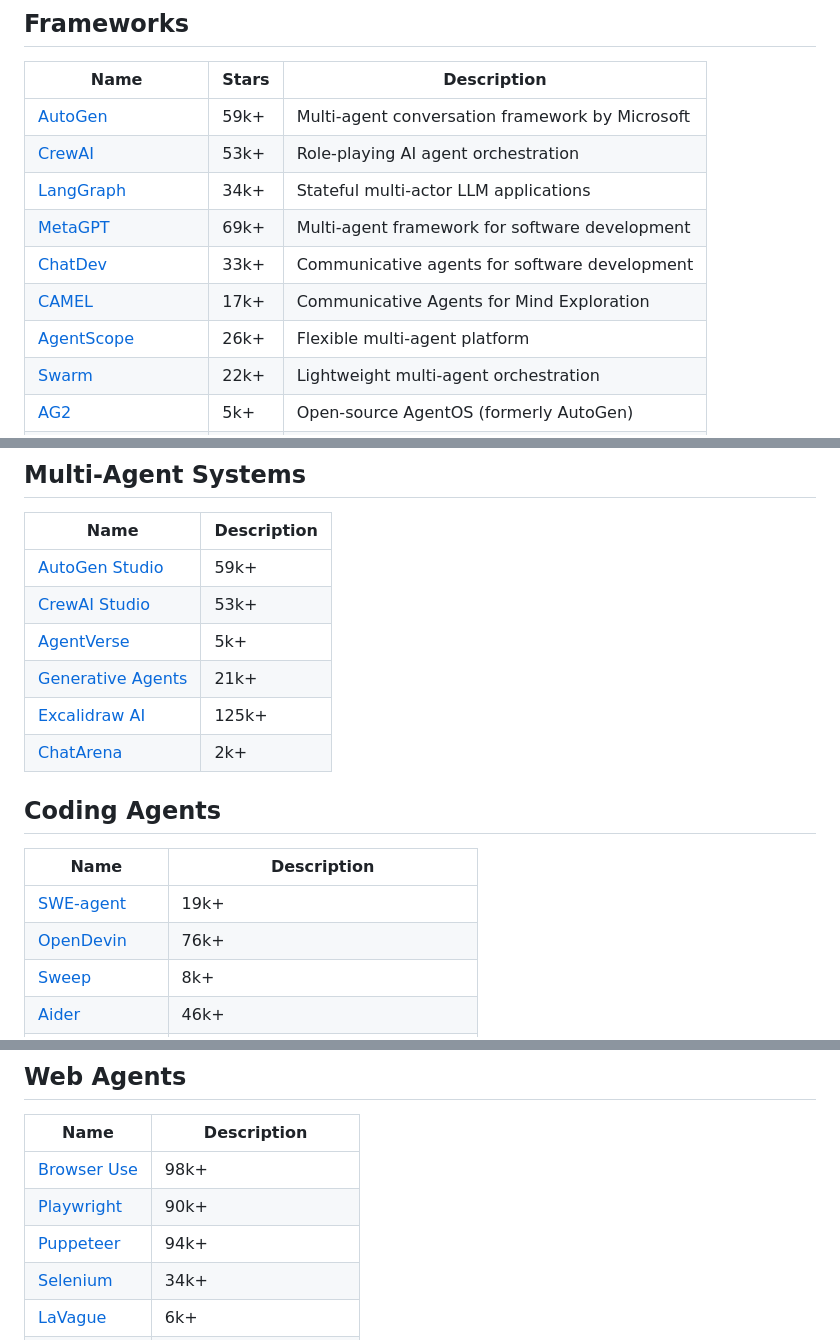
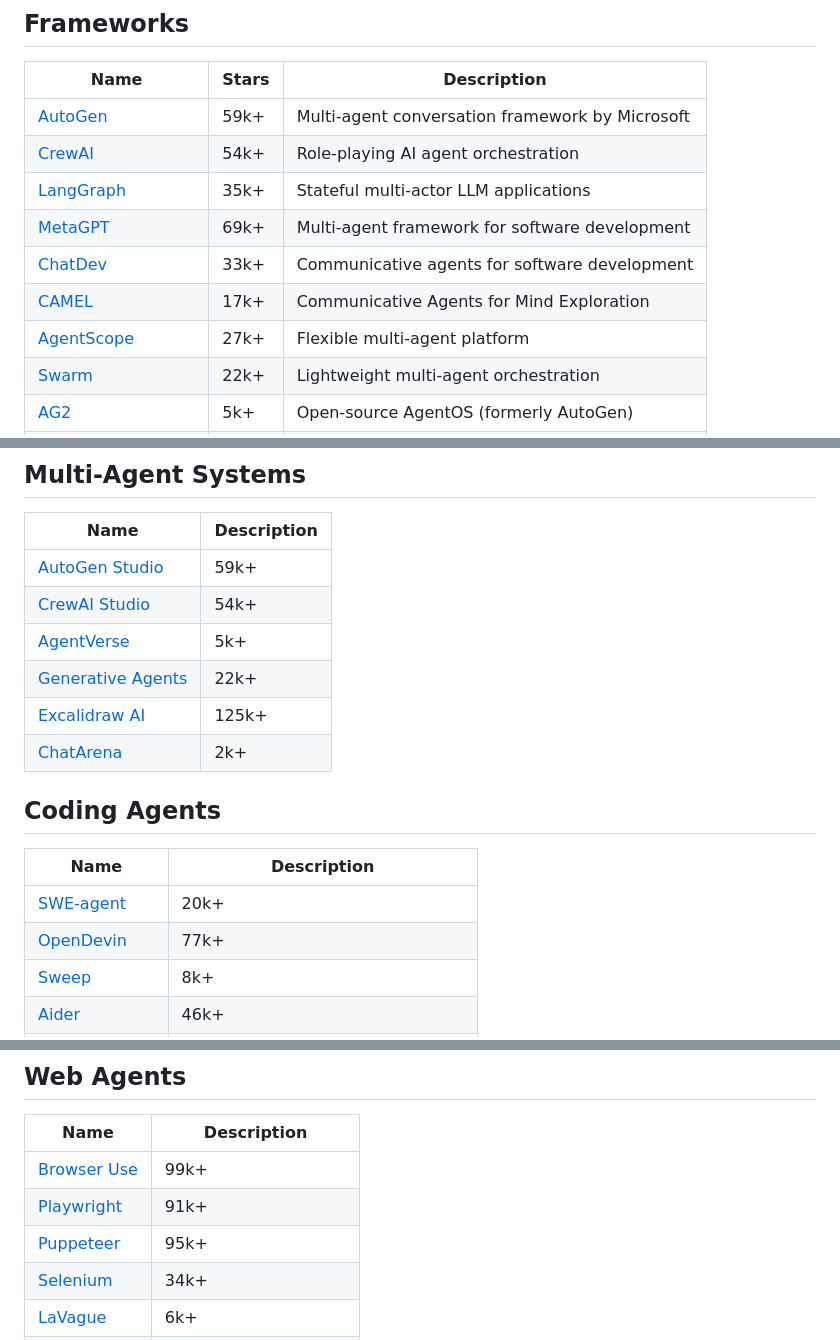
Before and after one commit to asdfgh12345123/awesome-ai-agents, a Markdown page: README.md, 3 parts joined by grey strips. Drawn GitHub-style.

Commit message:
Auto-update star counts [skip ci]

```diff
--- a/README.md
+++ b/README.md
@@ -36,12 +36,12 @@ Awesome AI Agents is a focused list for anyone exploring how AI agents are built
 | Name | Stars | Description |
 |------|-------|-------------|
 | [AutoGen](https://github.com/microsoft/autogen) | 59k+ | Multi-agent conversation framework by Microsoft |
-| [CrewAI](https://github.com/joaomdmoura/crewai) | 53k+ | Role-playing AI agent orchestration |
-| [LangGraph](https://github.com/langchain-ai/langgraph) | 34k+ | Stateful multi-actor LLM applications |
+| [CrewAI](https://github.com/joaomdmoura/crewai) | 54k+ | Role-playing AI agent orchestration |
+| [LangGraph](https://github.com/langchain-ai/langgraph) | 35k+ | Stateful multi-actor LLM applications |
 | [MetaGPT](https://github.com/geekan/MetaGPT) | 69k+ | Multi-agent framework for software development |
 | [ChatDev](https://github.com/OpenBMB/ChatDev) | 33k+ | Communicative agents for software development |
 | [CAMEL](https://github.com/camel-ai/camel) | 17k+ | Communicative Agents for Mind Exploration |
-| [AgentScope](https://github.com/modelscope/agentscope) | 26k+ | Flexible multi-agent platform |
+| [AgentScope](https://github.com/modelscope/agentscope) | 27k+ | Flexible multi-agent platform |
 | [Swarm](https://github.com/openai/swarm) | 22k+ | Lightweight multi-agent orchestration |
 | [AG2](https://github.com/ag2ai/ag2) | 5k+ | Open-source AgentOS (formerly AutoGen) |
 | [Phidata](https://github.com/phidatahq/phidata) | 41k+ | Build AI Agents with memory |
@@ -55,17 +55,17 @@ Awesome AI Agents is a focused list for anyone exploring how AI agents are built
 | Name | Description |
 |------|-------------|
 | [AutoGen Studio](https://github.com/microsoft/autogen/tree/main/samples/apps/autogen-studio) | 59k+ |
-| [CrewAI Studio](https://github.com/crewAIInc/crewAI) | 53k+ |
+| [CrewAI Studio](https://github.com/crewAIInc/crewAI) | 54k+ |
 | [AgentVerse](https://github.com/OpenBMB/AgentVerse) | 5k+ |
-| [Generative Agents](https://github.com/joonspk-research/generative_agents) | 21k+ |
+| [Generative Agents](https://github.com/joonspk-research/generative_agents) | 22k+ |
 | [Excalidraw AI](https://github.com/excalidraw/excalidraw) | 125k+ |
 | [ChatArena](https://github.com/Farama-Foundation/ChatArena) | 2k+ |
 
 ## Coding Agents
 | Name | Description |
 |------|-------------|
-| [SWE-agent](https://github.com/princeton-nlp/SWE-agent) | 19k+ |
-| [OpenDevin](https://github.com/All-Hands-AI/OpenHands) | 76k+ |
+| [SWE-agent](https://github.com/princeton-nlp/SWE-agent) | 20k+ |
+| [OpenDevin](https://github.com/All-Hands-AI/OpenHands) | 77k+ |
 | [Sweep](https://github.com/sweepai/sweep) | 8k+ |
 | [Aider](https://github.com/paul-gauthier/aider) | 46k+ |
 | [Cursor](https://www.cursor.sh/) | AI-first code editor |
@@ -90,9 +90,9 @@ Awesome AI Agents is a focused list for anyone exploring how AI agents are built
 ## Web Agents
 | Name | Description |
 |------|-------------|
-| [Browser Use](https://github.com/browser-use/browser-use) | 98k+ |
-| [Playwright](https://github.com/microsoft/playwright) | 90k+ |
-| [Puppeteer](https://github.com/puppeteer/puppeteer) | 94k+ |
+| [Browser Use](https://github.com/browser-use/browser-use) | 99k+ |
+| [Playwright](https://github.com/microsoft/playwright) | 91k+ |
+| [Puppeteer](https://github.com/puppeteer/puppeteer) | 95k+ |
 | [Selenium](https://github.com/SeleniumHQ/selenium) | 34k+ |
 | [LaVague](https://github.com/lavague-ai/LaVague) | 6k+ |
 | [WebArena](https://github.com/webarena-env/webarena) | Web agent benchmark |
```
Also changed, not shown: other parts of README.md (+2 -2 lines).
